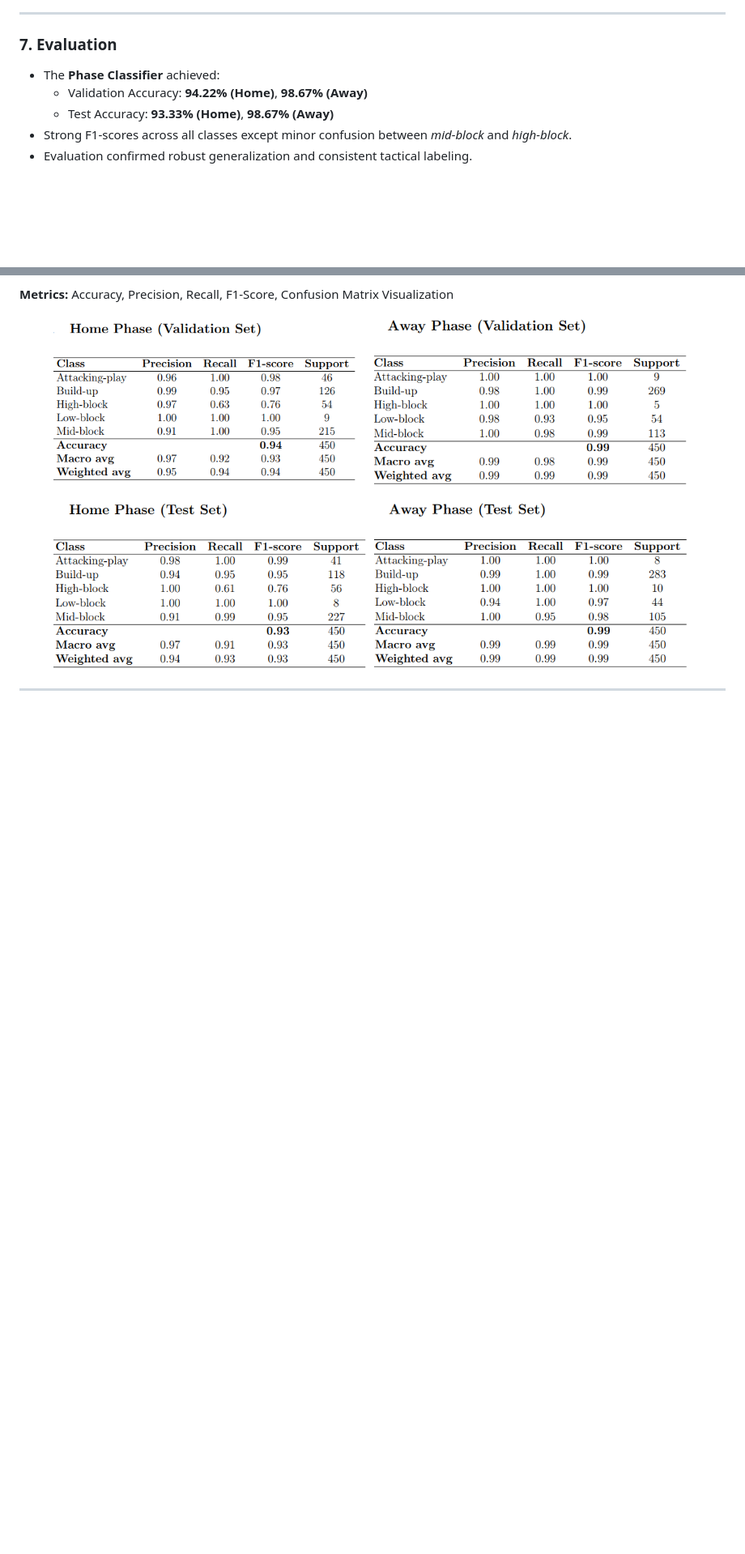
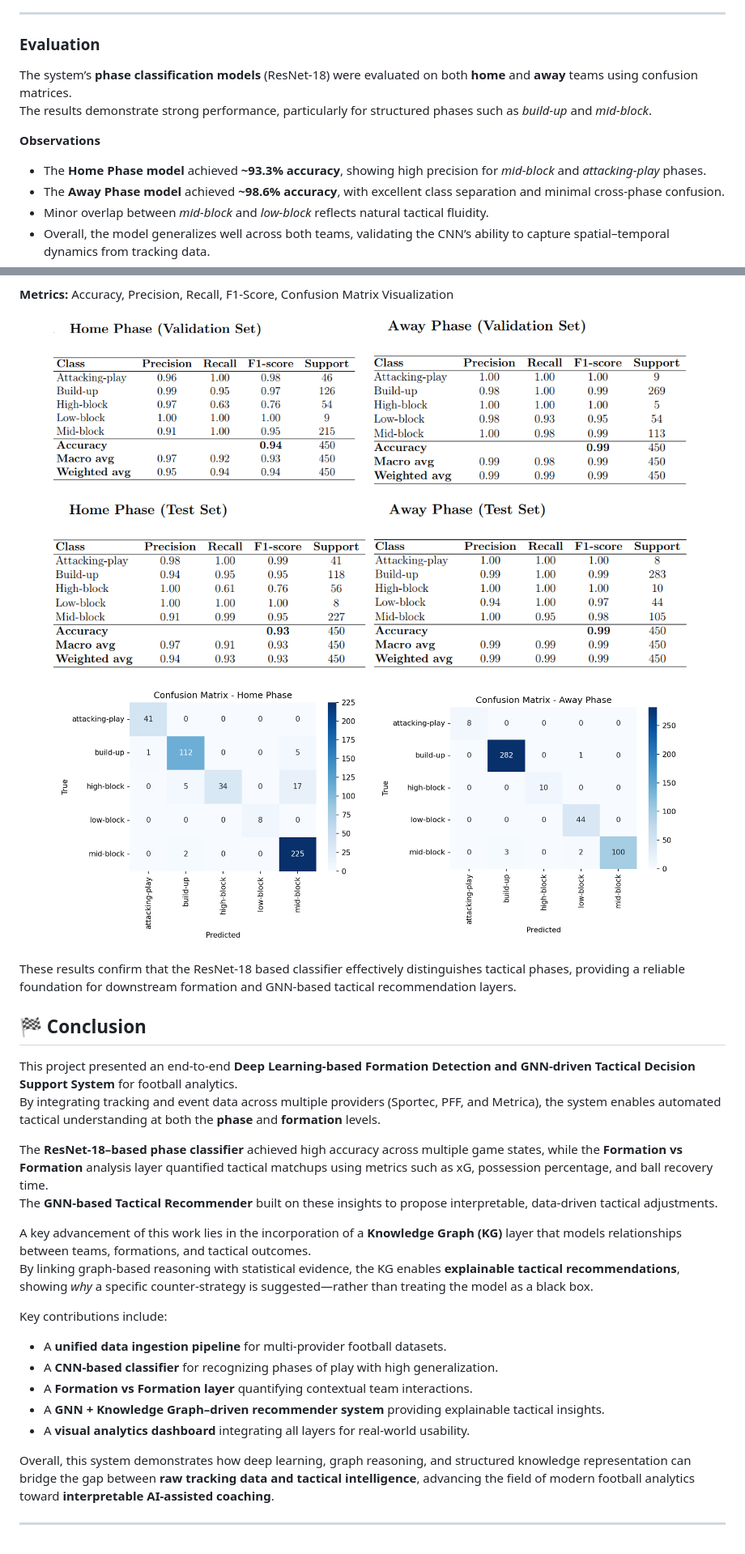
Before and after one commit to aniketGhetla/Master_Thesis_Football_Analytics, a Markdown page: README.md, 2 parts joined by grey strips. Shown: that part at 81% size. GitHub-like rendering; blank space fills up the shorter version.

```diff
--- a/README.md
+++ b/README.md
@@ -117,12 +117,15 @@ The complete pipeline from data ingestion to dashboard is shown below:
 
 ---
 
-### 7. **Evaluation**
-- The **Phase Classifier** achieved:
-  - Validation Accuracy: **94.22% (Home)**, **98.67% (Away)**
-  - Test Accuracy: **93.33% (Home)**, **98.67% (Away)**
-- Strong F1-scores across all classes except minor confusion between *mid-block* and *high-block*.
-- Evaluation confirmed robust generalization and consistent tactical labeling.
+### **Evaluation**
+The system’s **phase classification models** (ResNet-18) were evaluated on both **home** and **away** teams using confusion matrices.
+The results demonstrate strong performance, particularly for structured phases such as *build-up* and *mid-block*.
+
+**Observations**
+- The **Home Phase model** achieved **~93.3% accuracy**, showing high precision for *mid-block* and *attacking-play* phases.
+- The **Away Phase model** achieved **~98.6% accuracy**, with excellent class separation and minimal cross-phase confusion.
+- Minor overlap between *mid-block* and *low-block* reflects natural tactical fluidity.
+- Overall, the model generalizes well across both teams, validating the CNN’s ability to capture spatial–temporal dynamics from tracking data.
 
 **Metrics:** Accuracy, Precision, Recall, F1-Score, Confusion Matrix Visualization
 
@@ -135,5 +138,32 @@ The complete pipeline from data ingestion to dashboard is shown below:
   <img src="Images/Away_test.png" alt="Away phase test" width="45%" />
 </p>
 
+<p align="center">
+  <img src="Images/cm_home.png" alt="Home cm" width="45%" />
+  <img src="Images/cm_away.png" alt="Away cm" width="45%" />
+</p>
+
+These results confirm that the ResNet-18 based classifier effectively distinguishes tactical phases, providing a reliable foundation for downstream formation and GNN-based tactical recommendation layers.
+
+## 🏁 Conclusion
+
+This project presented an end-to-end **Deep Learning-based Formation Detection and GNN-driven Tactical Decision Support System** for football analytics.
+By integrating tracking and event data across multiple providers (Sportec, PFF, and Metrica), the system enables automated tactical understanding at both the **phase** and **formation** levels.
+
+The **ResNet-18–based phase classifier** achieved high accuracy across multiple game states, while the **Formation vs Formation** analysis layer quantified tactical matchups using metrics such as xG, possession percentage, and ball recovery time.
+The **GNN-based Tactical Recommender** built on these insights to propose interpretable, data-driven tactical adjustments.
+
+A key advancement of this work lies in the incorporation of a **Knowledge Graph (KG)** layer that models relationships between teams, formations, and tactical outcomes.
+By linking graph-based reasoning with statistical evidence, the KG enables **explainable tactical recommendations**, showing *why* a specific counter-strategy is suggested—rather than treating the model as a black box.
+
+Key contributions include:
+- A **unified data ingestion pipeline** for multi-provider football datasets.
+- A **CNN-based classifier** for recognizing phases of play with high generalization.
+- A **Formation vs Formation layer** quantifying contextual team interactions.
+- A **GNN + Knowledge Graph–driven recommender system** providing explainable tactical insights.
+- A **visual analytics dashboard** integrating all layers for real-world usability.
+
+Overall, this system demonstrates how deep learning, graph reasoning, and structured knowledge representation can bridge the gap between **raw tracking data and tactical intelligence**, advancing the field of modern football analytics toward **interpretable AI-assisted coaching**.
+
 
 ---
```
